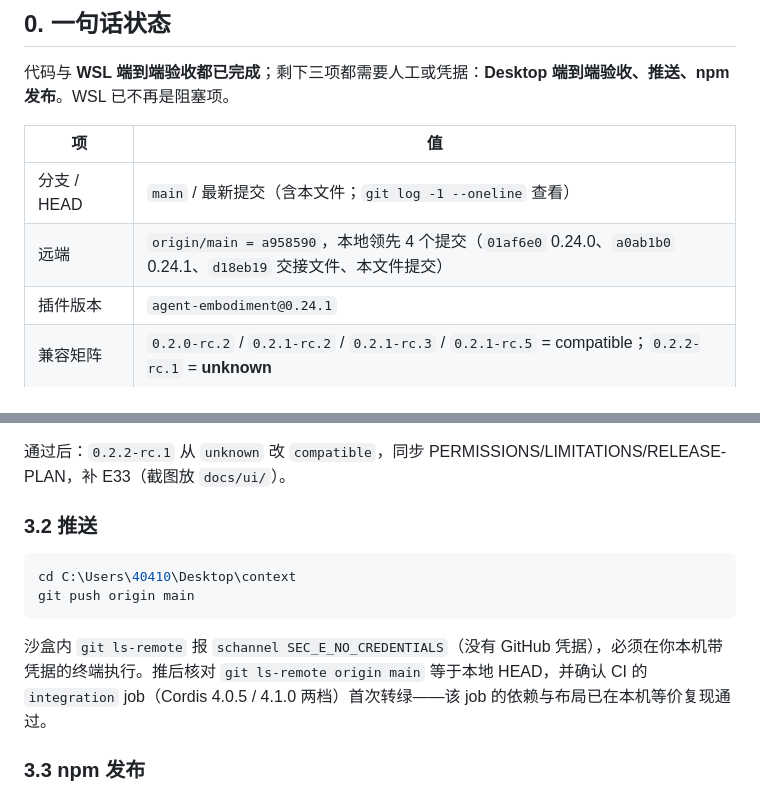
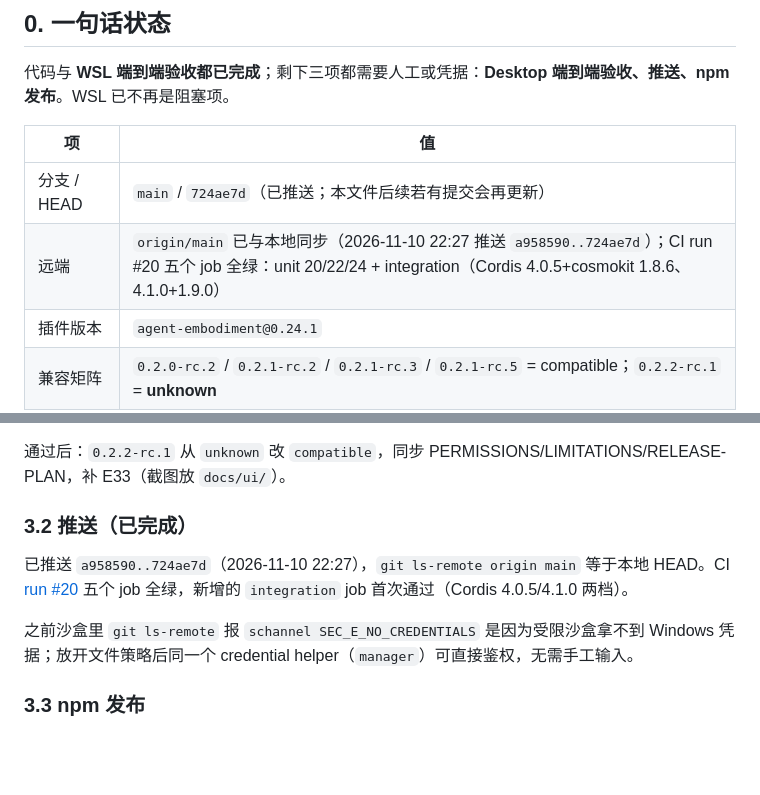
Before and after one commit to qiangweiliu/dsh-context, a Markdown page: HANDOFF.md, 2 parts joined by grey strips. GitHub-like rendering; blank space fills up the shorter version.

Commit message:
docs: 交接记录推送完成与 CI run #20 全绿

````diff
--- a/HANDOFF.md
+++ b/HANDOFF.md
@@ -8,8 +8,8 @@
 
 | 项 | 值 |
 | --- | --- |
-| 分支 / HEAD | `main` / 最新提交（含本文件；`git log -1 --oneline` 查看） |
-| 远端 | `origin/main = a958590`，本地领先 4 个提交（`01af6e0` 0.24.0、`a0ab1b0` 0.24.1、`d18eb19` 交接文件、本文件提交） |
+| 分支 / HEAD | `main` / `724ae7d`（已推送；本文件后续若有提交会再更新） |
+| 远端 | `origin/main` 已与本地同步（2026-11-10 22:27 推送 `a958590..724ae7d`）；CI run #20 五个 job 全绿：unit 20/22/24 + integration（Cordis 4.0.5+cosmokit 1.8.6、4.1.0+1.9.0） |
 | 插件版本 | `agent-embodiment@0.24.1` |
 | 兼容矩阵 | `0.2.0-rc.2` / `0.2.1-rc.2` / `0.2.1-rc.3` / `0.2.1-rc.5` = compatible；`0.2.2-rc.1` = **unknown** |
 | 本机 DSH | Desktop 运行时 0.2.2-rc.1（`E:\tool\dsh\resources\app.asar`，Cordis 4.1.0）；WSL `dsh 0.2.1-rc.5` |
@@ -53,14 +53,11 @@ robocopy "C:\Users\40410\Desktop\context\agent-embodiment" $dst /MIR /XD test/de
 
 通过后：`0.2.2-rc.1` 从 `unknown` 改 `compatible`，同步 PERMISSIONS/LIMITATIONS/RELEASE-PLAN，补 E33（截图放 `docs/ui/`）。
 
-### 3.2 推送
+### 3.2 推送（已完成）
 
-```powershell
-cd C:\Users\40410\Desktop\context
-git push origin main
-```
+已推送 `a958590..724ae7d`（2026-11-10 22:27），`git ls-remote origin main` 等于本地 HEAD。CI [run #20](https://github.com/qiangweiliu/dsh-context/actions/runs/42834151550) 五个 job 全绿，新增的 `integration` job 首次通过（Cordis 4.0.5/4.1.0 两档）。
 
-沙盒内 `git ls-remote` 报 `schannel SEC_E_NO_CREDENTIALS`（没有 GitHub 凭据），必须在你本机带凭据的终端执行。推后核对 `git ls-remote origin main` 等于本地 HEAD，并确认 CI 的 `integration` job（Cordis 4.0.5 / 4.1.0 两档）首次转绿——该 job 的依赖与布局已在本机等价复现通过。
+之前沙盒里 `git ls-remote` 报 `schannel SEC_E_NO_CREDENTIALS` 是因为受限沙盒拿不到 Windows 凭据；放开文件策略后同一个 credential helper（`manager`）可直接鉴权，无需手工输入。
 
 ### 3.3 npm 发布
 
````
